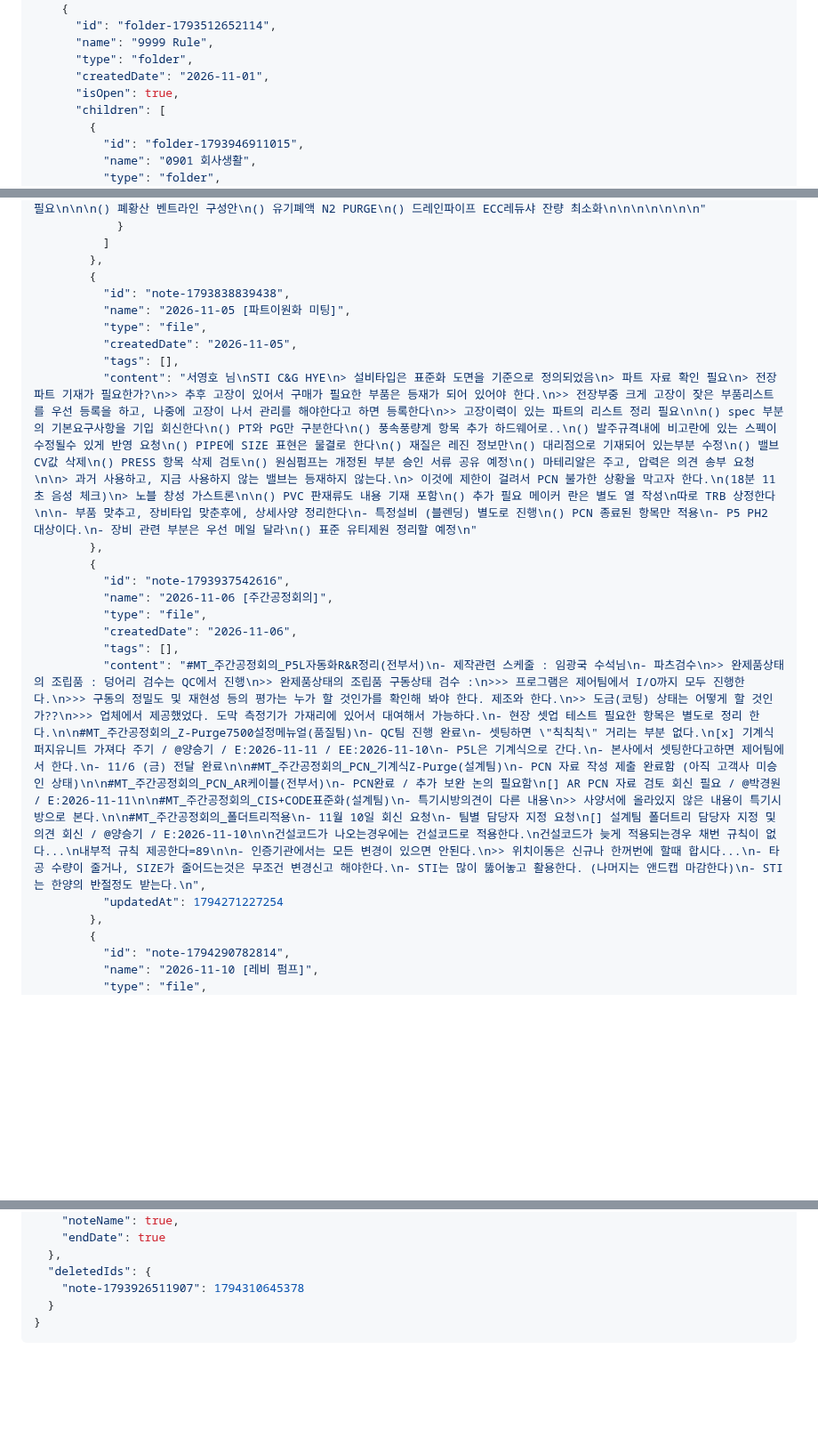
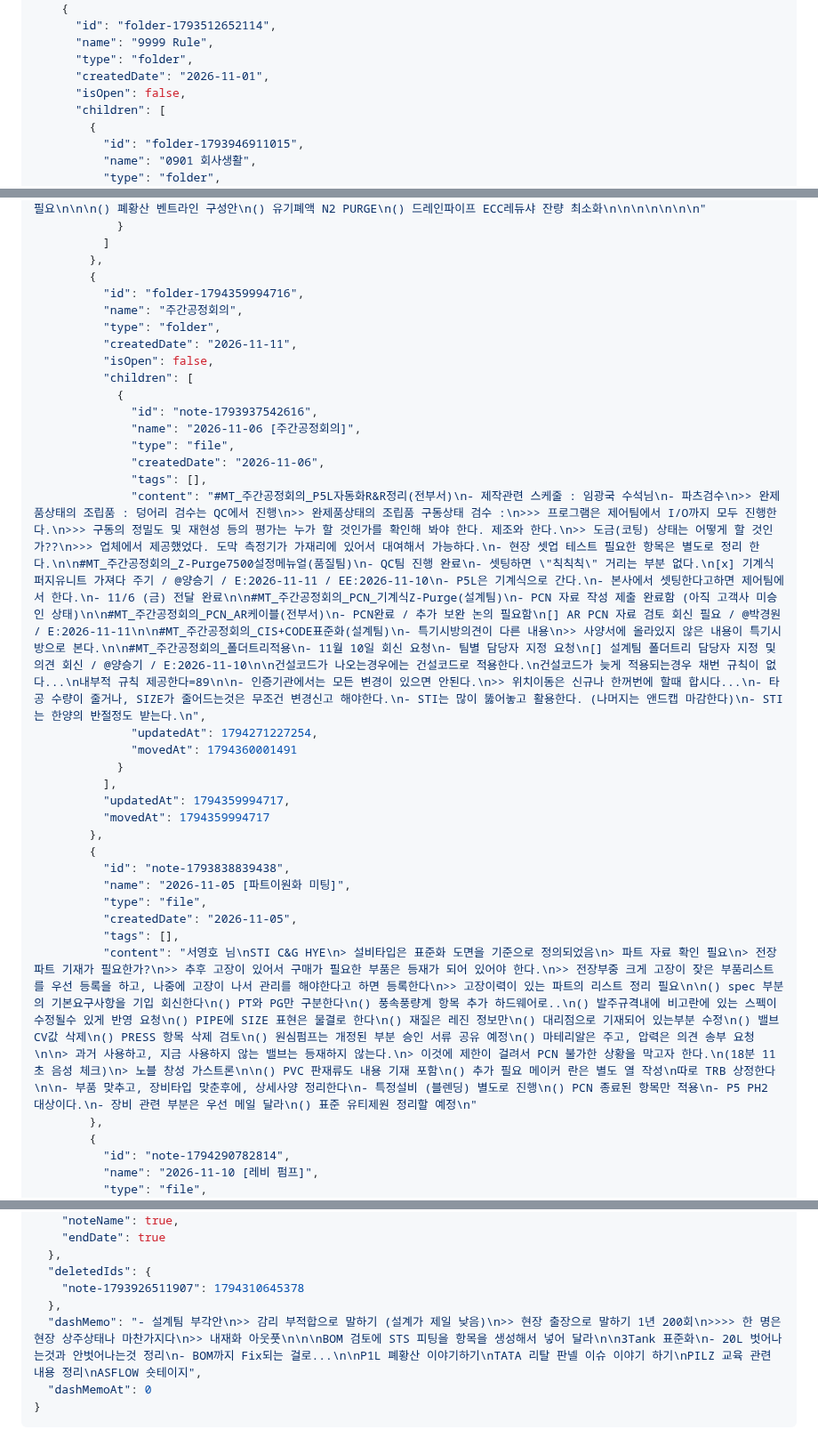
Before and after one commit to yyyy1887/yyyy1887.github.io, a Markdown page: DB.md, 3 parts joined by grey strips. Shown at 89% size. GitHub-like rendering; blank space fills up the shorter version.

````diff
--- a/DB.md
+++ b/DB.md
@@ -81,7 +81,7 @@
       "name": "9999 Rule",
       "type": "folder",
       "createdDate": "2026-11-01",
-      "isOpen": true,
+      "isOpen": false,
       "children": [
         {
           "id": "folder-1793946911015",
@@ -236,21 +237,33 @@
           ]
         },
         {
+          "id": "folder-1794359994716",
+          "name": "주간공정회의",
+          "type": "folder",
+          "createdDate": "2026-11-11",
+          "isOpen": false,
+          "children": [
+            {
+              "id": "note-1793937542616",
+              "name": "2026-11-06 [주간공정회의]",
+              "type": "file",
+              "createdDate": "2026-11-06",
+              "tags": [],
+              "content": "#MT_주간공정회의_P5L자동화R&R정리(전부서)\n- 제작관련 스케줄 : 임광국 수석님\n- 파츠검수\n>> 완제품상태의 조립품 : 덩어리 검수는 QC에서 진행\n>> 완제품상태의 조립품 구동상태 검수 :\n>>> 프로그램은 제어팀에서 I/O까지 모두 진행한다.\n>>> 구동의 정밀도 및 재현성 등의 평가는 누가 할 것인가를 확인해 봐야 한다. 제조와 한다.\n>> 도금(코팅) 상태는 어떻게 할 것인가??\n>>> 업체에서 제공했었다. 도막 측정기가 가재리에 있어서 대여해서 가능하다.\n- 현장 셋업 테스트 필요한 항목은 별도로 정리 한다.\n\n#MT_주간공정회의_Z-Purge7500설정메뉴얼(품질팀)\n- QC팀 진행 완료\n- 셋팅하면 \"칙칙칙\" 거리는 부분 없다.\n[x] 기계식 퍼지유니트 가져다 주기 / @양승기 / E:2026-11-11 / EE:2026-11-10\n- P5L은 기계식으로 간다.\n- 본사에서 셋팅한다고하면 제어팀에서 한다.\n- 11/6 (금) 전달 완료\n\n#MT_주간공정회의_PCN_기계식Z-Purge(설계팀)\n- PCN 자료 작성 제출 완료함 (아직 고객사 미승인 상태)\n\n#MT_주간공정회의_PCN_AR케이블(전부서)\n- PCN완료 / 추가 보완 논의 필요함\n[] AR PCN 자료 검토 회신 필요 / @박경원 / E:2026-11-11\n\n#MT_주간공정회의_CIS+CODE표준화(설계팀)\n- 특기시방의견이 다른 내용\n>> 사양서에 올라있지 않은 내용이 특기시방으로 본다.\n\n#MT_주간공정회의_폴더트리적용\n- 11월 10일 회신 요청\n- 팀별 담당자 지정 요청\n[] 설계팀 폴더트리 담당자 지정 및 의견 회신 / @양승기 / E:2026-11-10\n\n건설코드가 나오는경우에는 건설코드로 적용한다.\n건설코드가 늦게 적용되는경우 채번 규칙이 없다...\n내부적 규칙 제공한다=89\n\n- 인증기관에서는 모든 변경이 있으면 안된다.\n>> 위치이동은 신규나 한꺼번에 할때 합시다...\n- 타공 수량이 줄거나, SIZE가 줄어드는것은 무조건 변경신고 해야한다.\n- STI는 많이 뚫어놓고 활용한다. (나머지는 앤드캡 마감한다)\n- STI는 한양의 반절정도 받는다.\n",
+              "updatedAt": 1794271227254,
+              "movedAt": 1794360001491
+            }
+          ],
+          "updatedAt": 1794359994717,
+          "movedAt": 1794359994717
+        },
+        {
           "id": "note-1793838839438",
           "name": "2026-11-05 [파트이원화 미팅]",
           "type": "file",
           "createdDate": "2026-11-05",
           "tags": [],
           "content": "서영호 님\nSTI C&G HYE\n> 설비타입은 표준화 도면을 기준으로 정의되었음\n> 파트 자료 확인 필요\n> 전장파트 기재가 필요한가?\n>> 추후 고장이 있어서 구매가 필요한 부품은 등재가 되어 있어야 한다.\n>> 전장부중 크게 고장이 잦은 부품리스트를 우선 등록을 하고, 나중에 고장이 나서 관리를 해야한다고 하면 등록한다\n>> 고장이력이 있는 파트의 리스트 정리 필요\n\n() spec 부분의 기본요구사항을 기입 회신한다\n() PT와 PG만 구분한다\n() 풍속풍량계 항목 추가 하드웨어로..\n() 발주규격내에 비고란에 있는 스펙이 수정될수 있게 반영 요청\n() PIPE에 SIZE 표현은 물결로 한다\n() 재질은 레진 정보만\n() 대리점으로 기재되어 있는부분 수정\n() 밸브 CV값 삭제\n() PRESS 항목 삭제 검토\n() 원심펌프는 개정된 부분 승인 서류 공유 예정\n() 마테리알은 주고, 압력은 의견 송부 요청\n\n> 과거 사용하고, 지금 사용하지 않는 밸브는 등재하지 않는다.\n> 이것에 제한이 걸려서 PCN 불가한 상황을 막고자 한다.\n(18분 11초 음성 체크)\n> 노블 창성 가스트론\n\n() PVC 판재류도 내용 기재 포함\n() 추가 필요 메이커 란은 별도 열 작성\n따로 TRB 상정한다\n\n- 부품 맞추고, 장비타입 맞춘후에, 상세사양 정리한다\n- 특정설비 (블렌딩) 별도로 진행\n() PCN 종료된 항목만 적용\n- P5 PH2 대상이다.\n- 장비 관련 부분은 우선 메일 달라\n() 표준 유티제원 정리할 예정\n"
-        },
-        {
-          "id": "note-1793937542616",
-          "name": "2026-11-06 [주간공정회의]",
-          "type": "file",
-          "createdDate": "2026-11-06",
-          "tags": [],
-          "content": "#MT_주간공정회의_P5L자동화R&R정리(전부서)\n- 제작관련 스케줄 : 임광국 수석님\n- 파츠검수\n>> 완제품상태의 조립품 : 덩어리 검수는 QC에서 진행\n>> 완제품상태의 조립품 구동상태 검수 :\n>>> 프로그램은 제어팀에서 I/O까지 모두 진행한다.\n>>> 구동의 정밀도 및 재현성 등의 평가는 누가 할 것인가를 확인해 봐야 한다. 제조와 한다.\n>> 도금(코팅) 상태는 어떻게 할 것인가??\n>>> 업체에서 제공했었다. 도막 측정기가 가재리에 있어서 대여해서 가능하다.\n- 현장 셋업 테스트 필요한 항목은 별도로 정리 한다.\n\n#MT_주간공정회의_Z-Purge7500설정메뉴얼(품질팀)\n- QC팀 진행 완료\n- 셋팅하면 \"칙칙칙\" 거리는 부분 없다.\n[x] 기계식 퍼지유니트 가져다 주기 / @양승기 / E:2026-11-11 / EE:2026-11-10\n- P5L은 기계식으로 간다.\n- 본사에서 셋팅한다고하면 제어팀에서 한다.\n- 11/6 (금) 전달 완료\n\n#MT_주간공정회의_PCN_기계식Z-Purge(설계팀)\n- PCN 자료 작성 제출 완료함 (아직 고객사 미승인 상태)\n\n#MT_주간공정회의_PCN_AR케이블(전부서)\n- PCN완료 / 추가 보완 논의 필요함\n[] AR PCN 자료 검토 회신 필요 / @박경원 / E:2026-11-11\n\n#MT_주간공정회의_CIS+CODE표준화(설계팀)\n- 특기시방의견이 다른 내용\n>> 사양서에 올라있지 않은 내용이 특기시방으로 본다.\n\n#MT_주간공정회의_폴더트리적용\n- 11월 10일 회신 요청\n- 팀별 담당자 지정 요청\n[] 설계팀 폴더트리 담당자 지정 및 의견 회신 / @양승기 / E:2026-11-10\n\n건설코드가 나오는경우에는 건설코드로 적용한다.\n건설코드가 늦게 적용되는경우 채번 규칙이 없다...\n내부적 규칙 제공한다=89\n\n- 인증기관에서는 모든 변경이 있으면 안된다.\n>> 위치이동은 신규나 한꺼번에 할때 합시다...\n- 타공 수량이 줄거나, SIZE가 줄어드는것은 무조건 변경신고 해야한다.\n- STI는 많이 뚫어놓고 활용한다. (나머지는 앤드캡 마감한다)\n- STI는 한양의 반절정도 받는다.\n",
-          "updatedAt": 1794271227254
         },
         {
           "id": "note-1794290782814",
@@ -292,6 +305,8 @@
   },
   "deletedIds": {
     "note-1793926511907": 1794310645378
-  }
+  },
+  "dashMemo": "- 설계팀 부각안\n>> 감리 부적합으로 말하기 (설계가 제일 낮음)\n>> 현장 출장으로 말하기 1년 200회\n>>>> 한 명은 현장 상주상태나 마찬가지다\n>> 내재화 아웃풋\n\n\nBOM 검토에 STS 피팅을 항목을 생성해서 넣어 달라\n\n3Tank 표준화\n- 20L 벗어나는것과 안벗어나는것 정리\n- BOM까지 Fix되는 걸로...\n\nP1L 폐황산 이야기하기\nTATA 리탈 판넬 이슈 이야기 하기\nPILZ 교육 관련 내용 정리\nASFLOW 숏테이지",
+  "dashMemoAt": 0
 }
 ```
````
Also changed, not shown: other parts of DB.md (+8 -7 lines).
